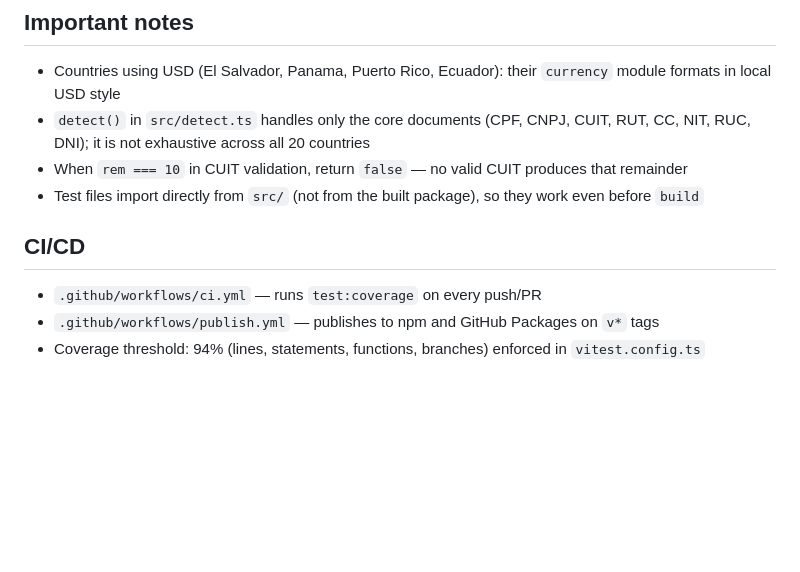
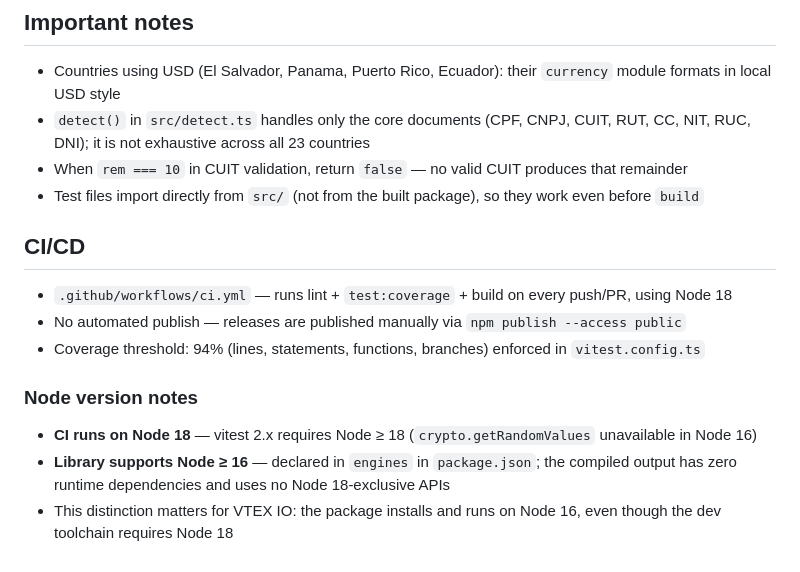
Before and after one commit to zeluizr/palta, a Markdown page: CLAUDE.md, the part around the change. Rendered like a GitHub page; blank space fills up the shorter version.

```diff
--- a/CLAUDE.md
+++ b/CLAUDE.md
@@ -70,12 +70,18 @@ Both are in `src/utils.ts`.
 ## Important notes
 
 - Countries using USD (El Salvador, Panama, Puerto Rico, Ecuador): their `currency` module formats in local USD style
-- `detect()` in `src/detect.ts` handles only the core documents (CPF, CNPJ, CUIT, RUT, CC, NIT, RUC, DNI); it is not exhaustive across all 20 countries
+- `detect()` in `src/detect.ts` handles only the core documents (CPF, CNPJ, CUIT, RUT, CC, NIT, RUC, DNI); it is not exhaustive across all 23 countries
 - When `rem === 10` in CUIT validation, return `false` — no valid CUIT produces that remainder
 - Test files import directly from `src/` (not from the built package), so they work even before `build`
 
 ## CI/CD
 
-- `.github/workflows/ci.yml` — runs `test:coverage` on every push/PR
-- `.github/workflows/publish.yml` — publishes to npm and GitHub Packages on `v*` tags
+- `.github/workflows/ci.yml` — runs lint + `test:coverage` + build on every push/PR, using Node 18
+- No automated publish — releases are published manually via `npm publish --access public`
 - Coverage threshold: 94% (lines, statements, functions, branches) enforced in `vitest.config.ts`
+
+### Node version notes
+
+- **CI runs on Node 18** — vitest 2.x requires Node ≥ 18 (`crypto.getRandomValues` unavailable in Node 16)
+- **Library supports Node ≥ 16** — declared in `engines` in `package.json`; the compiled output has zero runtime dependencies and uses no Node 18-exclusive APIs
+- This distinction matters for VTEX IO: the package installs and runs on Node 16, even though the dev toolchain requires Node 18
```
Also changed, not shown: CHANGELOG.md (+3 -1 lines), README.md (+5 -0 lines).
